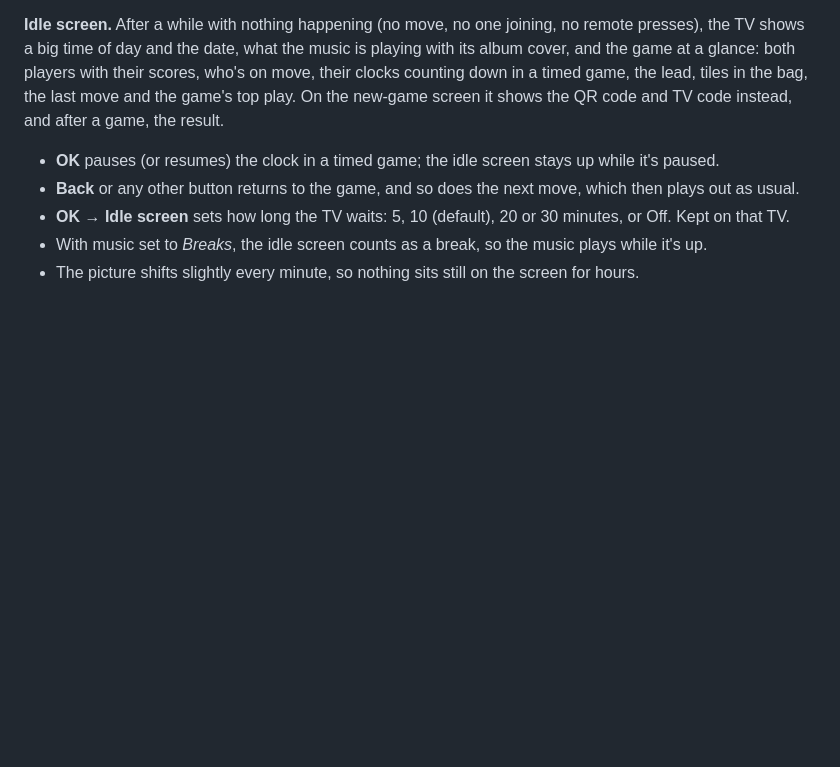
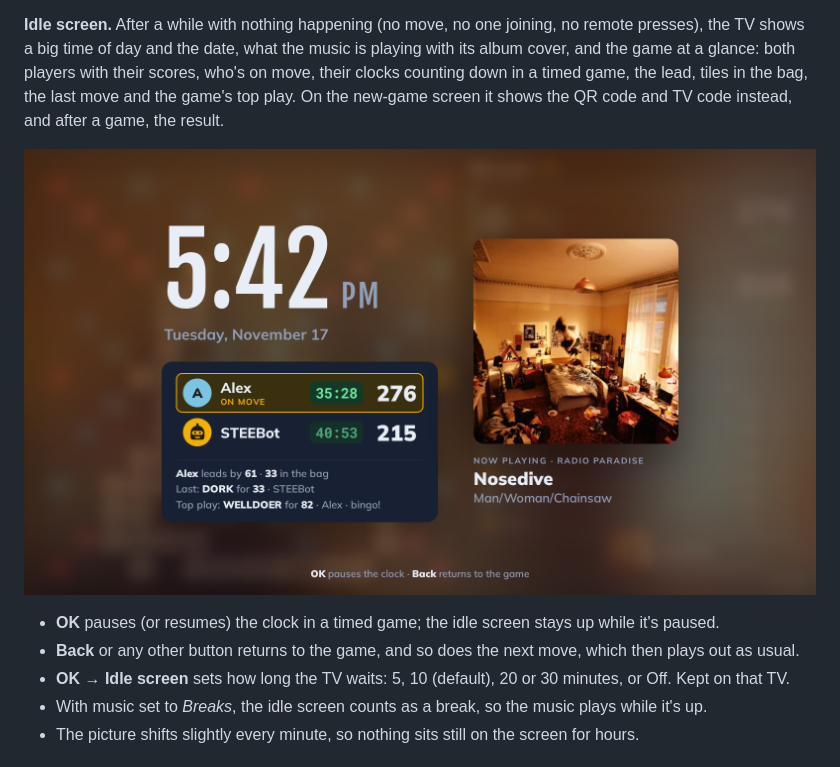
Before and after one commit to jgbrwn/woogles-tv, a Markdown page: docs/USER-GUIDE.md, the part around the change. GitHub-like rendering; pictures changed too: docs/screenshots/tv-idle-v3.png (added); blank space fills up the shorter version.

```diff
--- a/docs/USER-GUIDE.md
+++ b/docs/USER-GUIDE.md
@@ -198,6 +198,9 @@ the choice is kept on that TV.
 time of day and the date, what the music is playing with its album cover, and the game at a glance: both players with
 their scores, who's on move, their clocks counting down in a timed game, the lead, tiles in the bag, the last move and
 the game's top play. On the new-game screen it shows the QR code and TV code instead, and after a game, the result.
+
+![The idle screen during a game, in the Midnight theme](screenshots/tv-idle-v3.png)
+
 - **OK** pauses (or resumes) the clock in a timed game; the idle screen stays up while it's paused.
 - **Back** or any other button returns to the game, and so does the next move, which then plays out as usual.
 - **OK** → **Idle screen** sets how long the TV waits: 5, 10 (default), 20 or 30 minutes, or Off. Kept on that TV.
```
Also changed, not shown: README.md (+1 -0 lines).
